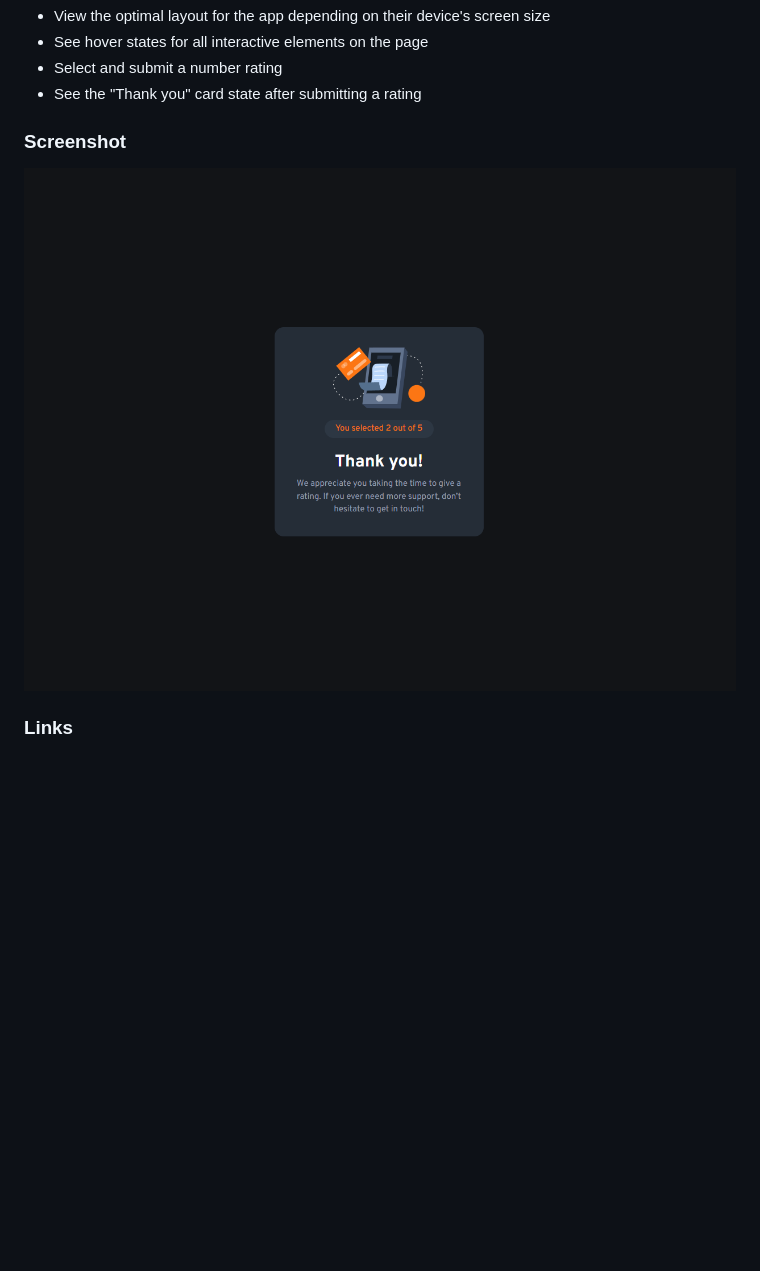
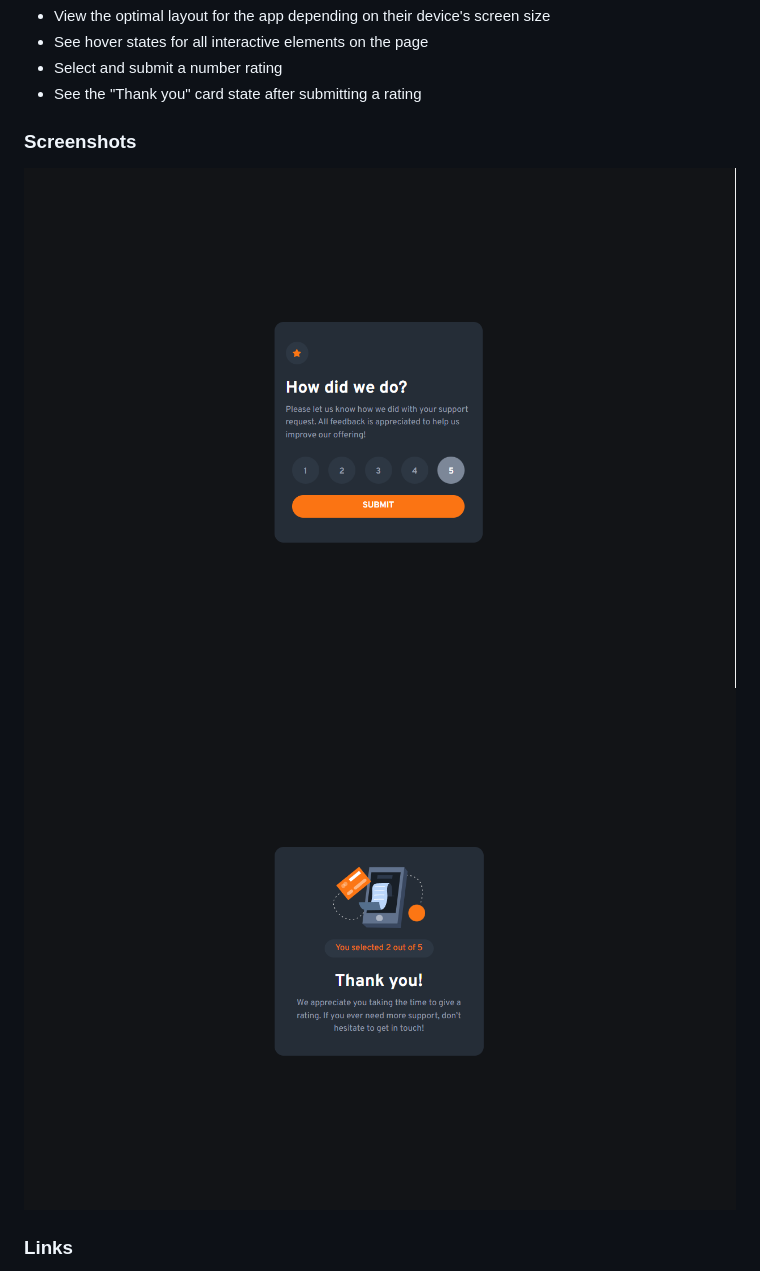
Before and after one commit to sil3ntr/fem-interactive-rating-component, a Markdown page: README.md, the part around the change. GitHub-like rendering; pictures changed too: screenshot.png, thanksscreen.png (added); blank space fills up the shorter version.

Commit message:
added another screenshot to the README.md

```diff
--- a/README.md
+++ b/README.md
@@ -28,9 +28,10 @@ Users should be able to:
 - Select and submit a number rating
 - See the "Thank you" card state after submitting a rating
 
-### Screenshot
+### Screenshots
 
 ![](./screenshot.png)
+![](./thanksscreen.png)
 
 ### Links
 
```
Also changed, not shown: 1 other file.
